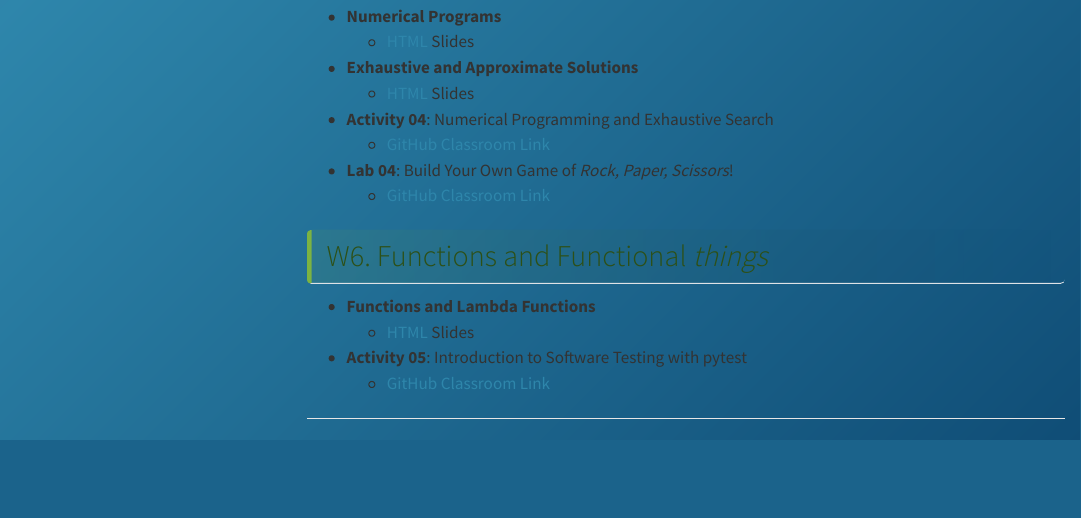
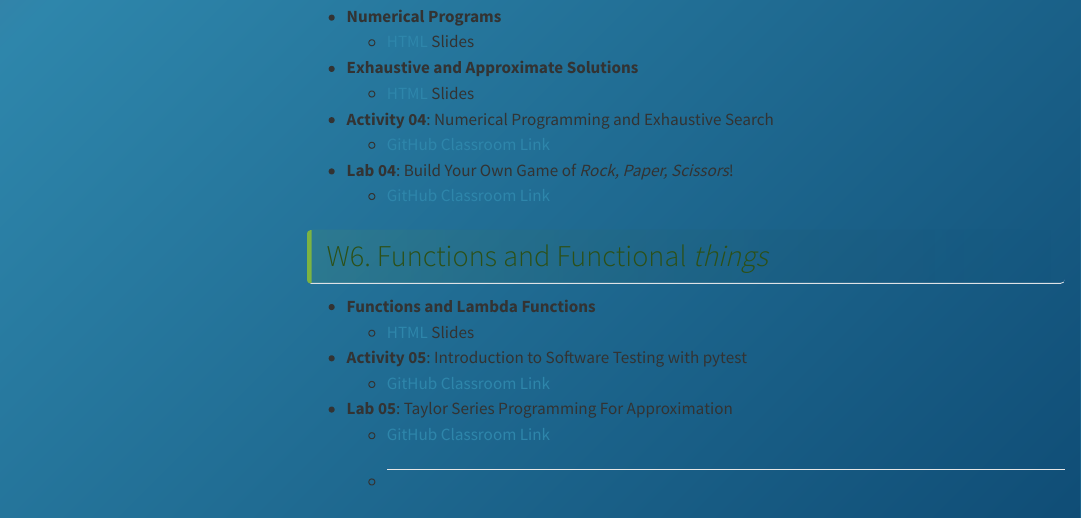
Before and after one commit to CMPSC101Spring2026DataStructures/site, a Quarto document (materials/0_materials.qmd): the page in a window 1100 px wide, from 1510 px down. Rendered offline with R 4.5, knitr and Pandoc in place of Quarto, with nearby package versions; menus at the side of the page are left out.

Commit message:
add lab05

```diff
--- a/materials/0_materials.qmd
+++ b/materials/0_materials.qmd
@@ -79,5 +79,7 @@ Here you will find a listing of lesson materials for the course such as slides,
   - [HTML](6_lambdaFunctions.html) Slides
 - **Activity 05**: Introduction to Software Testing with pytest
   - [GitHub Classroom Link](https://classroom.github.com/a/m0CA2kF5)
-
+- **Lab 05**: Taylor Series Programming For Approximation
+  - [GitHub Classroom Link](https://classroom.github.com/a/d8u_yHUd)
+  -
 ---
```
Also changed, not shown: docs/search.json, 24 other files.
